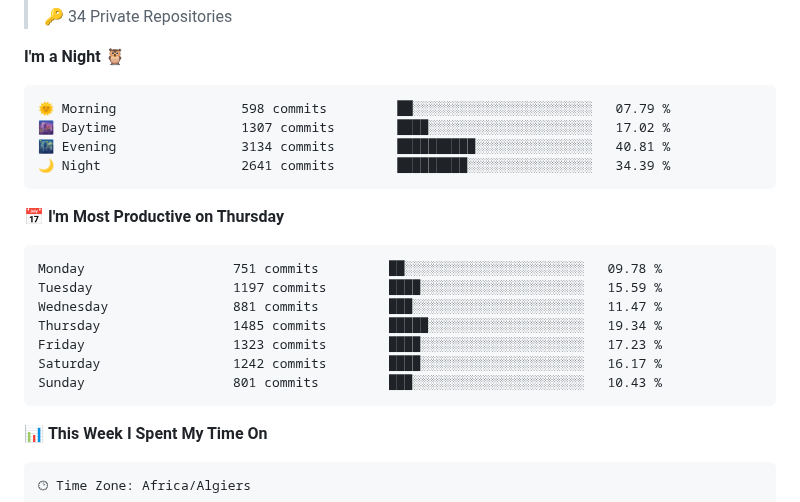
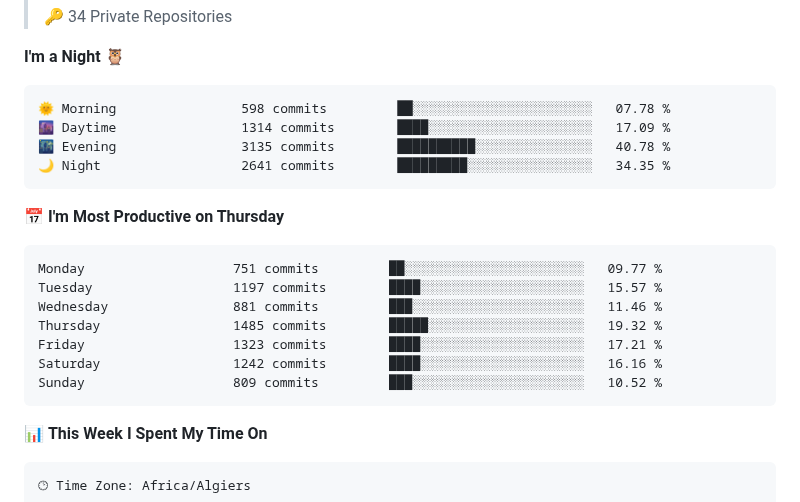
Before and after one commit to aissat/aissat, a Markdown page: README.md, the part around one of its changes. GitHub-like rendering; folded sections open.

Commit message:
Updated with Dev Metrics

````diff
--- a/README.md
+++ b/README.md
@@ -40,21 +40,21 @@ I am an Embedded systems Engineer ⚡️ and Software developer 💻 . I have a
 **I'm a Night 🦉**
 
 ```text
-🌞 Morning                598 commits         ██░░░░░░░░░░░░░░░░░░░░░░░   07.79 %
-🌆 Daytime                1307 commits        ████░░░░░░░░░░░░░░░░░░░░░   17.02 %
-🌃 Evening                3134 commits        ██████████░░░░░░░░░░░░░░░   40.81 %
-🌙 Night                  2641 commits        █████████░░░░░░░░░░░░░░░░   34.39 %
+🌞 Morning                598 commits         ██░░░░░░░░░░░░░░░░░░░░░░░   07.78 %
+🌆 Daytime                1314 commits        ████░░░░░░░░░░░░░░░░░░░░░   17.09 %
+🌃 Evening                3135 commits        ██████████░░░░░░░░░░░░░░░   40.78 %
+🌙 Night                  2641 commits        █████████░░░░░░░░░░░░░░░░   34.35 %
 ```
 📅 **I'm Most Productive on Thursday**
 
 ```text
-Monday                   751 commits         ██░░░░░░░░░░░░░░░░░░░░░░░   09.78 %
-Tuesday                  1197 commits        ████░░░░░░░░░░░░░░░░░░░░░   15.59 %
-Wednesday                881 commits         ███░░░░░░░░░░░░░░░░░░░░░░   11.47 %
-Thursday                 1485 commits        █████░░░░░░░░░░░░░░░░░░░░   19.34 %
-Friday                   1323 commits        ████░░░░░░░░░░░░░░░░░░░░░   17.23 %
-Saturday                 1242 commits        ████░░░░░░░░░░░░░░░░░░░░░   16.17 %
-Sunday                   801 commits         ███░░░░░░░░░░░░░░░░░░░░░░   10.43 %
+Monday                   751 commits         ██░░░░░░░░░░░░░░░░░░░░░░░   09.77 %
+Tuesday                  1197 commits        ████░░░░░░░░░░░░░░░░░░░░░   15.57 %
+Wednesday                881 commits         ███░░░░░░░░░░░░░░░░░░░░░░   11.46 %
+Thursday                 1485 commits        █████░░░░░░░░░░░░░░░░░░░░   19.32 %
+Friday                   1323 commits        ████░░░░░░░░░░░░░░░░░░░░░   17.21 %
+Saturday                 1242 commits        ████░░░░░░░░░░░░░░░░░░░░░   16.16 %
+Sunday                   809 commits         ███░░░░░░░░░░░░░░░░░░░░░░   10.52 %
 ```
 
 
````
Also changed, not shown: other parts of README.md (+1 -1 lines), assets/bar_graph.png.
